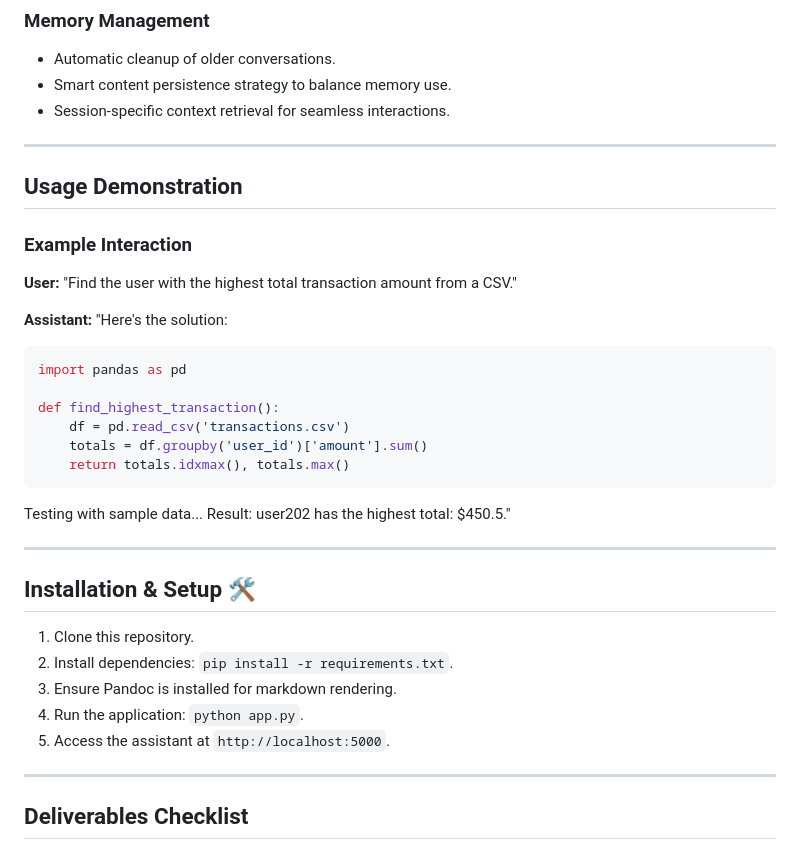
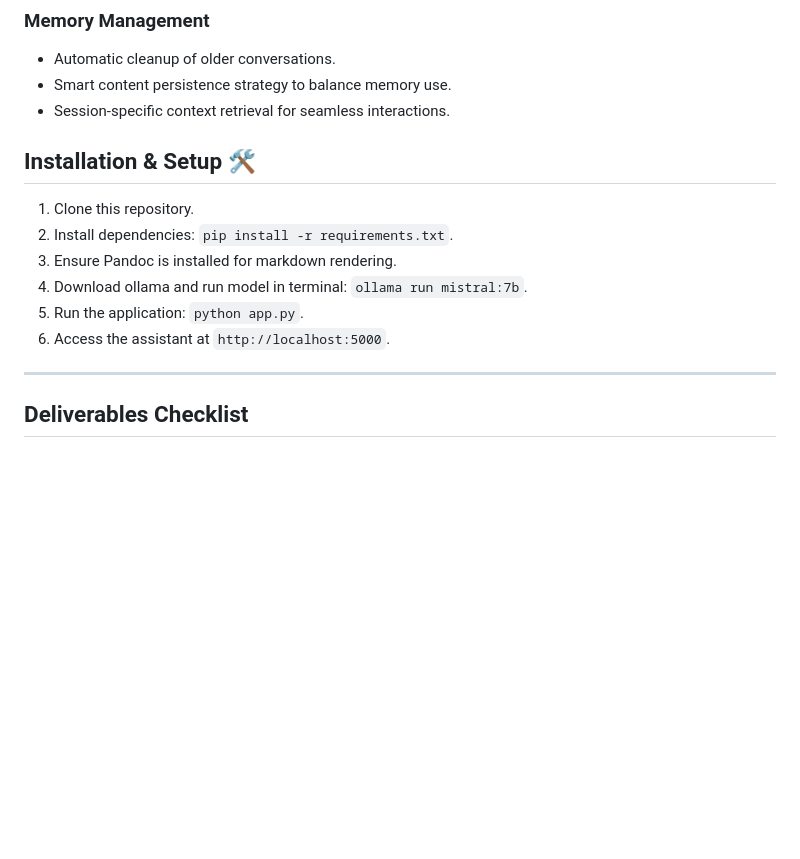
Before and after one commit to roshnn24/Figr-DataScience-Assignment, a Markdown page: README.md, the part around the change. Drawn GitHub-style; blank space fills up the shorter version.

````diff
--- a/README.md
+++ b/README.md
@@ -51,34 +51,14 @@ This assistant integrates:
 - Smart content persistence strategy to balance memory use.
 - Session-specific context retrieval for seamless interactions.
 
----
-
-## Usage Demonstration
-### Example Interaction
-**User:** "Find the user with the highest total transaction amount from a CSV."
-
-**Assistant:**
-"Here's the solution:
-```python
-import pandas as pd
-
-def find_highest_transaction():
-    df = pd.read_csv('transactions.csv')
-    totals = df.groupby('user_id')['amount'].sum()
-    return totals.idxmax(), totals.max()
-```
-
-Testing with sample data...
-Result: user202 has the highest total: $450.5."
-
----
 
 ## Installation & Setup 🛠️
 1. Clone this repository.
 2. Install dependencies: `pip install -r requirements.txt`.
 3. Ensure Pandoc is installed for markdown rendering.
-4. Run the application: `python app.py`.
-5. Access the assistant at `http://localhost:5000`.
+4. Download ollama and run model in terminal: `ollama run mistral:7b`.
+5. Run the application: `python app.py`.
+6. Access the assistant at `http://localhost:5000`.
 
 ---
 
````
